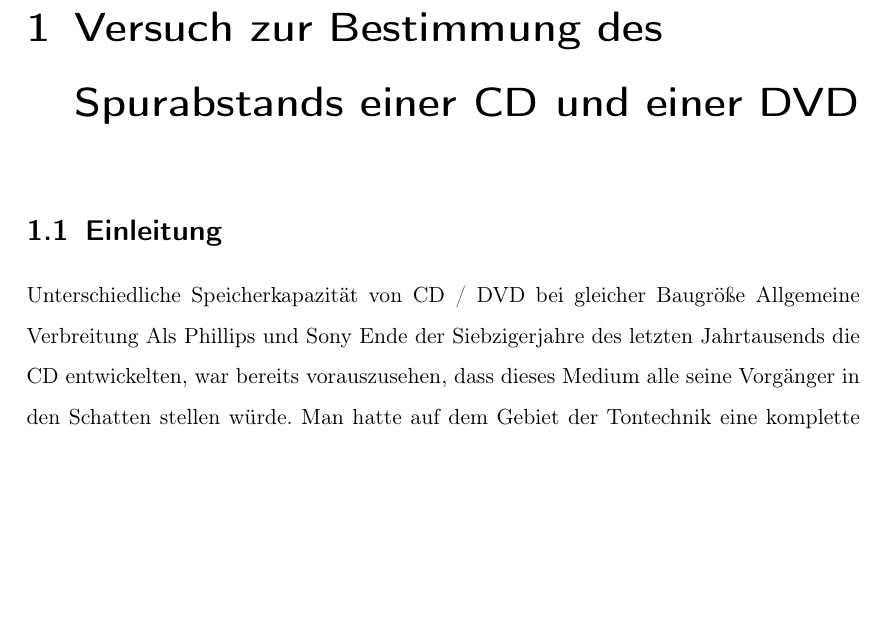
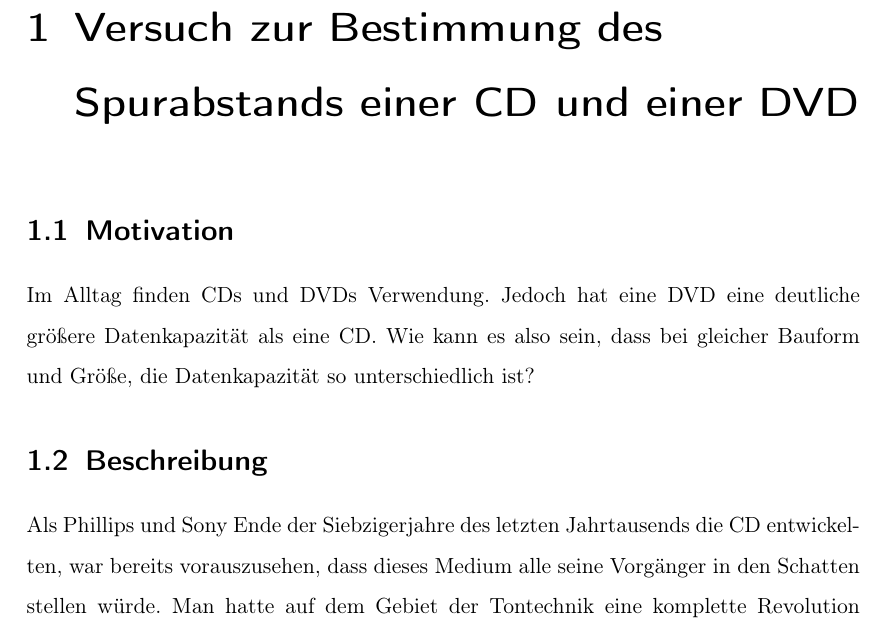
Before and after one commit to INF16A/Spurabstand, a LaTeX document (Spurabstand.tex): part of page 2 of 14, cut so that both start at the same text, the shorter picture padded with empty space. Compiled offline with pdfLaTeX.

Commit message:
Added motivation [as section, not the motivation itself :( ]

```diff
--- a/Spurabstand.tex
+++ b/Spurabstand.tex
@@ -27,11 +27,10 @@
 
 \chapter{Versuch zur Bestimmung des Spurabstands einer CD und einer DVD}
 
+\section{Motivation}
+Im Alltag finden CDs und DVDs Verwendung. Jedoch hat eine DVD eine deutliche größere Datenkapazität als eine CD. Wie kann es also sein, dass bei gleicher Bauform und Größe, die Datenkapazität so unterschiedlich ist?
 
-
-\section{Einleitung}
-Unterschiedliche Speicherkapazität von CD / DVD bei gleicher Baugröße
-Allgemeine Verbreitung
+\section{Beschreibung}
 Als Phillips und Sony Ende der Siebzigerjahre des letzten Jahrtausends die CD entwickelten, war bereits vorauszusehen, dass dieses Medium alle seine Vorgänger in den Schatten stellen würde. Man hatte auf dem Gebiet der Tontechnik eine komplette Revolution vorangetrieben. Die CD war stabiler als ihre Vorgänger, sie vertrug weitaus größere Beschädigungen und ihre Qualität ist auch wenn der Datenträger bereits zwanzig Jahre alt ist immer noch die selbe wie zu Beginn. Der Grund dafür ist, dass die Compact Disc, wie man sie auch nennt, das erste weit verbreitete Medium für Musik und Ton ist, auf dem die Daten in digitaler Form gespeichert sind. Außerdem ist sie das erste auf dem Markt, das ein optisches Leseverfahren verwendet. In Tausenden Ringen im Mikrometerabstand sind winzige Löcher auf eine Kunststoffplatte geprägt, die die binären Daten darstellen. Diese Daten können durch Spiegelung eines Lasersignals gelesen werden. Wenn man sie nun an einen Decoder schickt, der daraus analoge Schallsignale entstehen lässt, erhält man letztendlich die auf der CD gespeicherten Tonsignale. Bei einer DVD wird genau dasselbe Verfahren angewendet. Allerdings ist der Abstand und folglich auch der Flächenverbrauch je Loch hier deutlich geringer, somit steigt die Datenkapazität auf das Fünffache an. Es besteht des Weiteren die Möglichkeit, bis zu 2 Schichten übereinander zu legen und zu lesen. Dies verdoppelt die Datenkapazität wiederum. Da der Lochabstand von CD und DVD extrem gering ist, kann man diese mit einem handelsüblichen Laserpointer durchleuchten und hierbei die Löcher als Doppelspalt verwenden. Es treten die für einen Doppelspalt typischen Effekte auf, anhand deren man das Verhältnis aus Wellenlänge und Lochabstand berechnen kann.
 
 
```
Also changed, not shown: 1 other file.
